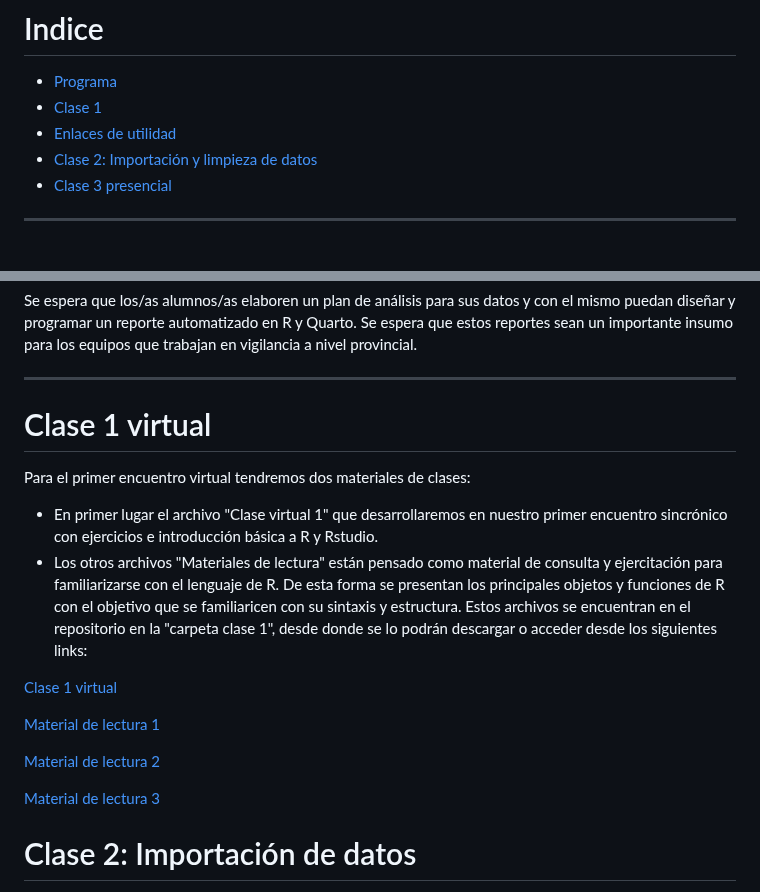
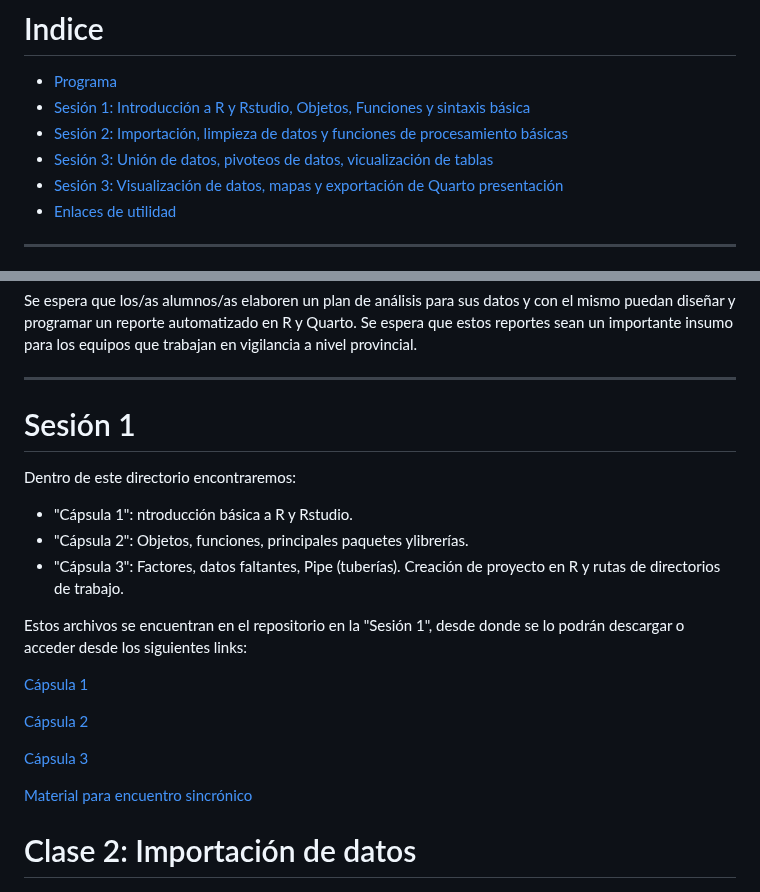
Before and after one commit to vigilanciaenr/VigilanciaenR, a Markdown page: README.md, 2 parts joined by grey strips. Rendered like a GitHub page.

```diff
--- a/README.md
+++ b/README.md
@@ -2,11 +2,11 @@
 
 # Indice
 - [Programa](#programa)
-- [Clase 1](#clase-1-virtual)
+- [Sesión 1: Introducción a R y Rstudio, Objetos, Funciones y sintaxis básica](#Sesión-1)
+- [Sesión 2: Importación, limpieza de datos y funciones de procesamiento básicas](#clase-2-importación-de-datos)
+- [Sesión 3: Unión de datos, pivoteos de datos, vicualización de tablas](#clase-3-presencial-gestión-de-datos-creación-de-tablas-y-gráficos)
+- [Sesión 3: Visualización de datos, mapas y exportación de Quarto presentación](#clase-3-presencial-gestión-de-datos-creación-de-tablas-y-gráficos)
 - [Enlaces de utilidad](#enlaces-de-utilidad)
-- [Clase 2: Importación y limpieza de datos](#clase-2-importación-de-datos)
-- [Clase 3 presencial](#clase-3-presencial-gestión-de-datos-creación-de-tablas-y-gráficos)
-
 
 ------------
 
@@ -117,21 +117,22 @@ Se espera que los/as alumnos/as elaboren un plan de análisis para sus datos y c
 
 ------------
 
-# Clase 1 virtual
+# Sesión 1
 
-Para el primer encuentro virtual tendremos dos materiales de clases:
+Dentro de este directorio encontraremos:
+- "Cápsula 1": ntroducción básica a R y Rstudio.
+- "Cápsula 2": Objetos, funciones, principales paquetes ylibrerías.
+- "Cápsula 3": Factores, datos faltantes, Pipe (tuberías). Creación de proyecto en R y rutas de directorios de trabajo.
 
-- En primer lugar el archivo "Clase virtual 1" que desarrollaremos en nuestro primer encuentro sincrónico con ejercicios e introducción básica a R y Rstudio.
-- Los otros archivos "Materiales de lectura" están pensado como material de consulta y ejercitación para familiarizarse con el lenguaje de R.  De esta forma se presentan los principales objetos y funciones de R con el objetivo que se familiaricen con su sintaxis y estructura. Estos archivos se encuentran en el repositorio en la "carpeta clase 1", desde donde se lo podrán descargar o acceder desde los siguientes links:
+Estos archivos se encuentran en el repositorio en la "Sesión 1", desde donde se lo podrán descargar o acceder desde los siguientes links:
 
-[Clase 1 virtual](https://vigilanciaenr.github.io/VigilanciaenR/Clase%201%20virtual/clase%201%20virtual.html)
+[Cápsula 1](https://vigilanciaenr.github.io/VigilanciaenR/Sesi%C3%B3n%201/C%C3%A1psula%201.html)
 
-[Material de lectura 1](https://vigilanciaenr.github.io/VigilanciaenR/Clase%201/Material_lectura_1.html)
+[Cápsula 2](https://vigilanciaenr.github.io/VigilanciaenR/Sesi%C3%B3n%201/C%C3%A1psula%202.html)
 
-[Material de lectura 2](https://vigilanciaenr.github.io/VigilanciaenR/Clase%201/Material_lectura_2.html)
+[Cápsula 3](https://vigilanciaenr.github.io/VigilanciaenR/Sesi%C3%B3n%201/C%C3%A1psula%203.html)
 
-[Material de lectura 3](https://vigilanciaenr.github.io/VigilanciaenR/Clase%201/Material_lectura_3.html)
-
+[Material para encuentro sincrónico](https://vigilanciaenr.github.io/VigilanciaenR/Sesi%C3%B3n%201/Material_para_sincr%C3%B3nica.html)
 
 # Clase 2: Importación de datos
 
```
